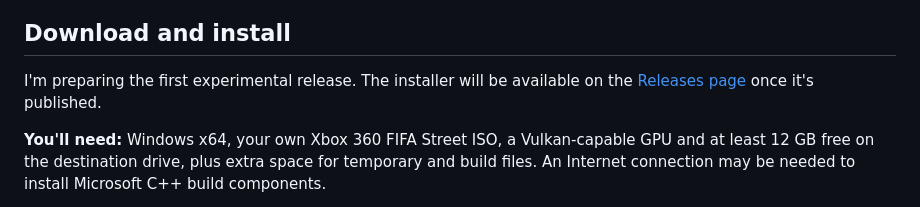
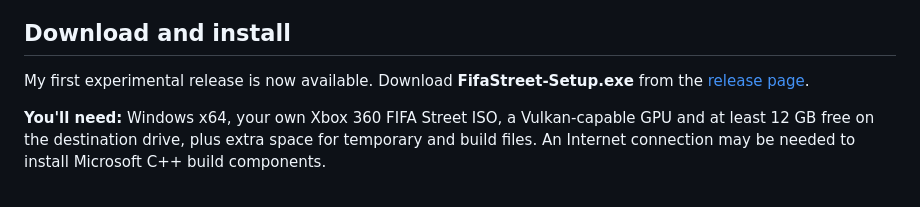
Before and after one commit to samuelit0davila/fifa-street-pc-port, a Markdown page: README.md, the part around the change. Drawn GitHub-style.

Commit message:
Link README to the published experimental installer

```diff
--- a/README.md
+++ b/README.md
@@ -22,7 +22,7 @@ The installer uses your own Xbox 360 ISO to extract the game files, apply my men
 
 ## Download and install
 
-I'm preparing the first experimental release. The installer will be available on the [Releases page](https://github.com/samuelitodavila/fifa-street-pc/releases) once it's published.
+My first experimental release is now available. Download **FifaStreet-Setup.exe** from the [release page](https://github.com/samuelitodavila/fifa-street-pc/releases/tag/v0.1.0-experimental).
 
 **You'll need:** Windows x64, your own Xbox 360 FIFA Street ISO, a Vulkan-capable GPU and at least 12 GB free on the destination drive, plus extra space for temporary and build files. An Internet connection may be needed to install Microsoft C++ build components.
 
```
